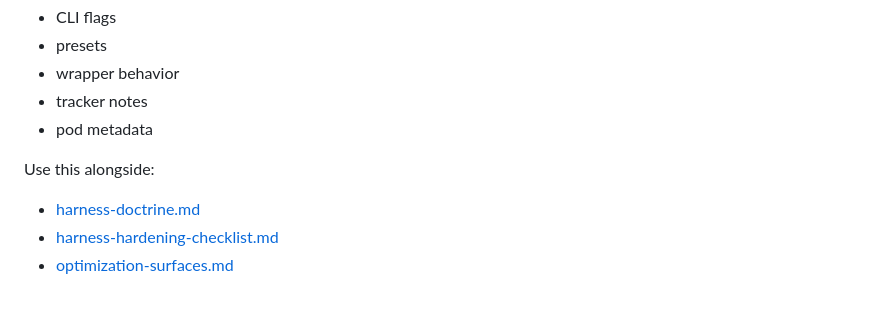
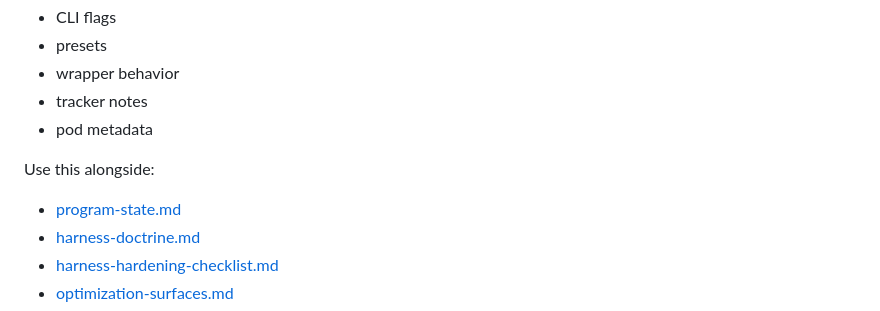
Before and after one commit to abbudjoe/fractal, a Markdown page: docs/experiment-interface.md, the part around the change. GitHub-like rendering.

Commit message:
Add program state control-plane spec

```diff
--- a/docs/experiment-interface.md
+++ b/docs/experiment-interface.md
@@ -11,6 +11,7 @@ comparison authority inside one explicit contract instead of scattering them acr
 - pod metadata
 
 Use this alongside:
+- [program-state.md](/Users/joseph/fractal/docs/program-state.md)
 - [harness-doctrine.md](/Users/joseph/fractal/docs/harness-doctrine.md)
 - [harness-hardening-checklist.md](/Users/joseph/fractal/docs/harness-hardening-checklist.md)
 - [optimization-surfaces.md](/Users/joseph/fractal/docs/optimization-surfaces.md)
```
Also changed, not shown: docs/optimization-surfaces.md (+1 -0 lines), docs/program-state.md (added, +403 -0 lines).
